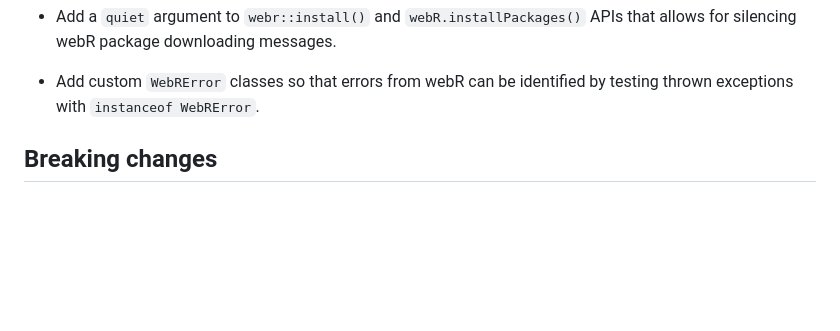
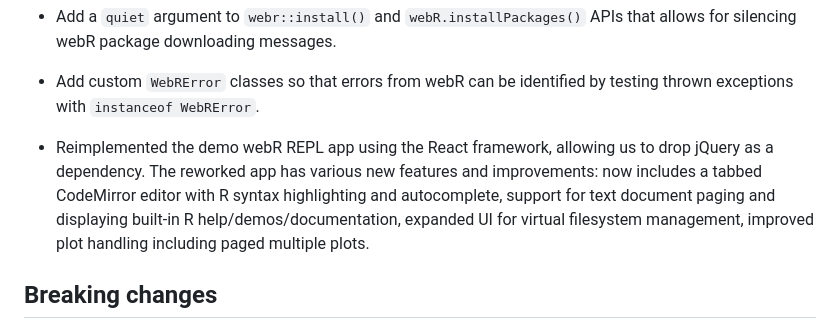
Before and after one commit to r-wasm/webr, a Markdown page: NEWS.md, the part around the change. GitHub-like rendering; blank space fills up the shorter version.

```diff
--- a/NEWS.md
+++ b/NEWS.md
@@ -19,6 +19,8 @@
 * Add a `quiet` argument to `webr::install()` and `webR.installPackages()` APIs that allows for silencing webR package downloading messages.
 
 * Add custom `WebRError` classes so that errors from webR can be identified by testing thrown exceptions with `instanceof WebRError`.
+
+* Reimplemented the demo webR REPL app using the React framework, allowing us to drop jQuery as a dependency. The reworked app has various new features and improvements: now includes a tabbed CodeMirror editor with R syntax highlighting and autocomplete, support for text document paging and displaying built-in R help/demos/documentation, expanded UI for virtual filesystem management, improved plot handling including paged multiple plots.
 
 ## Breaking changes
 
```
